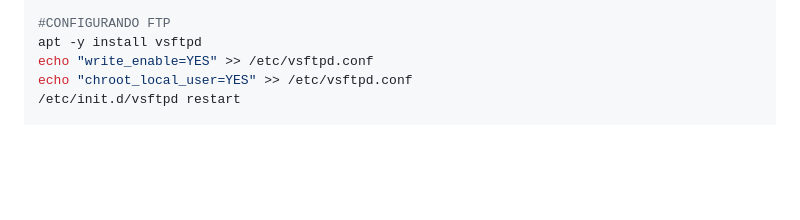
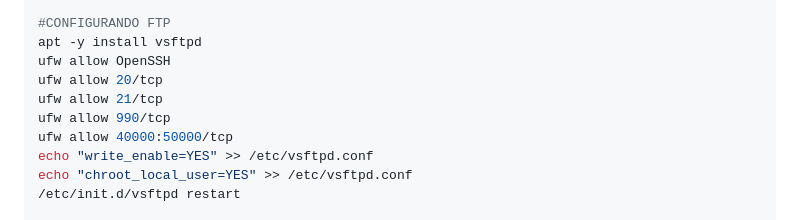
Before and after one commit to williampilger/tutoriais, a Markdown page: ubuntu_server/exemplo_configuracao.md, the part around the change. Rendered like a GitHub page; blank space fills up the shorter version.

```diff
--- a/ubuntu_server/exemplo_configuracao.md
+++ b/ubuntu_server/exemplo_configuracao.md
@@ -335,6 +335,11 @@ systemctl restart apache2
 
 #CONFIGURANDO FTP
 apt -y install vsftpd
+ufw allow OpenSSH
+ufw allow 20/tcp
+ufw allow 21/tcp
+ufw allow 990/tcp
+ufw allow 40000:50000/tcp
 echo "write_enable=YES" >> /etc/vsftpd.conf
 echo "chroot_local_user=YES" >> /etc/vsftpd.conf
 /etc/init.d/vsftpd restart
```
